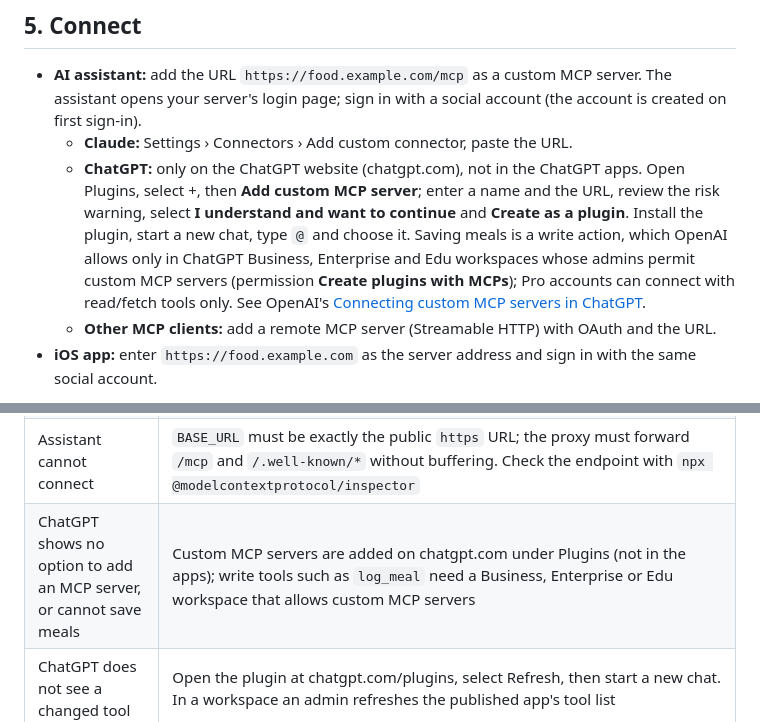
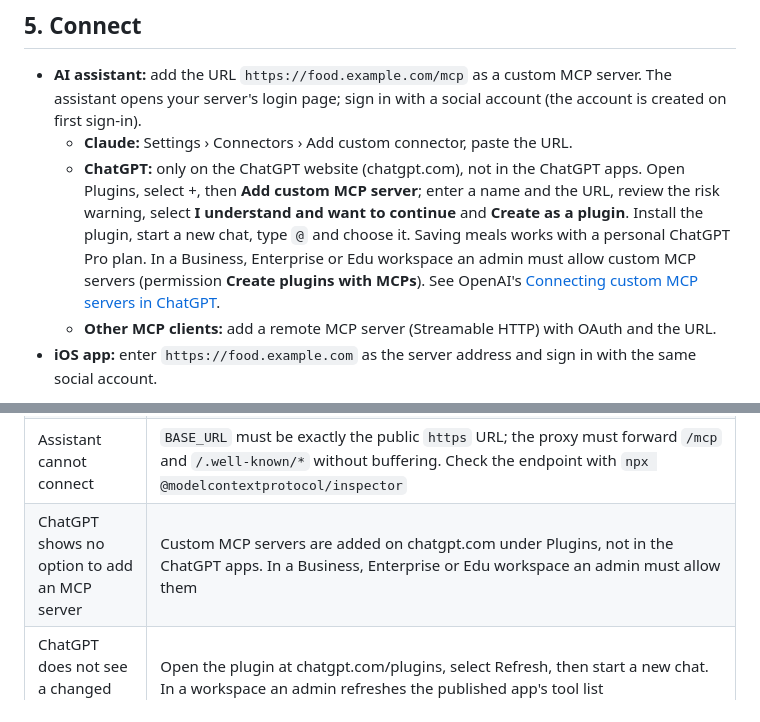
Before and after one commit to valtronforever/healthy-eating-backend, a Markdown page: docs/self-hosting.md, 2 parts joined by grey strips. Rendered like a GitHub page.

Commit message:
Drop the ChatGPT plan limit from the connection docs
Saving meals works with a personal ChatGPT Pro plan, although OpenAI's
help article lists write tools only for Business, Enterprise and Edu.

Co-Authored-By: Claude Opus 5.5 <noreply@anthropic.com>

```diff
--- a/docs/self-hosting.md
+++ b/docs/self-hosting.md
@@ -105,10 +105,9 @@ Check it from outside: `https://food.example.com/health` and
   - **ChatGPT:** only on the ChatGPT website (chatgpt.com), not in the ChatGPT apps. Open
     Plugins, select +, then **Add custom MCP server**; enter a name and the URL, review the risk
     warning, select **I understand and want to continue** and **Create as a plugin**. Install
-    the plugin, start a new chat, type `@` and choose it. Saving meals is a write action, which
-    OpenAI allows only in ChatGPT Business, Enterprise and Edu workspaces whose admins permit
-    custom MCP servers (permission **Create plugins with MCPs**); Pro accounts can connect with
-    read/fetch tools only. See OpenAI's
+    the plugin, start a new chat, type `@` and choose it. Saving meals works with a personal
+    ChatGPT Pro plan. In a Business, Enterprise or Edu workspace an admin must allow custom MCP
+    servers (permission **Create plugins with MCPs**). See OpenAI's
     [Connecting custom MCP servers in ChatGPT](https://help.openai.com/en/articles/12584461-connecting-custom-mcp-servers-in-chatgpt).
   - **Other MCP clients:** add a remote MCP server (Streamable HTTP) with OAuth and the URL.
 - **iOS app:** enter `https://food.example.com` as the server address and sign in with the same
@@ -175,7 +174,7 @@ its settings.
 | App does not start | `docker compose -f compose.production.yml --env-file .env.production logs app`: production checks name the missing setting |
 | `database` not ok in `/health` | Postgres container status; `POSTGRES_PASSWORD` changed after the first start |
 | Assistant cannot connect | `BASE_URL` must be exactly the public `https` URL; the proxy must forward `/mcp` and `/.well-known/*` without buffering. Check the endpoint with `npx @modelcontextprotocol/inspector` |
-| ChatGPT shows no option to add an MCP server, or cannot save meals | Custom MCP servers are added on chatgpt.com under Plugins (not in the apps); write tools such as `log_meal` need a Business, Enterprise or Edu workspace that allows custom MCP servers |
+| ChatGPT shows no option to add an MCP server | Custom MCP servers are added on chatgpt.com under Plugins, not in the ChatGPT apps. In a Business, Enterprise or Edu workspace an admin must allow them |
 | ChatGPT does not see a changed tool | Open the plugin at chatgpt.com/plugins, select Refresh, then start a new chat. In a workspace an admin refreshes the published app's tool list |
 | Login page shows no providers | All variables of a provider must be set; restart after changing `.env.production` |
 | Saving a meal feels slow | The app logs every MCP request, for example `MCP tools/call log_meal: ok in 6.1 ms (session be30b0dc request 3, 14.2 s after the previous, 20.5 s in, client ChatGPT b4341645)`. Server time is usually a few milliseconds. The gap after the previous request in the same session is time spent in the assistant (the model thinking, the user confirming the action). Clients on the stateless MCP version send no session; their requests are counted per client (`no session request N`) |
```
Also changed, not shown: README.md (+1 -1 lines).
